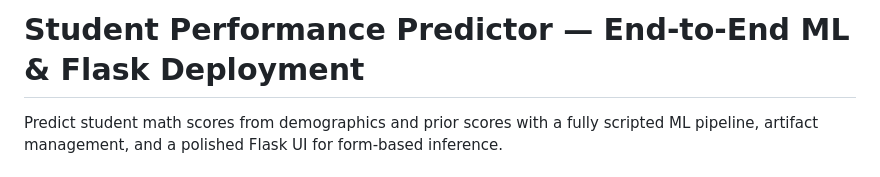
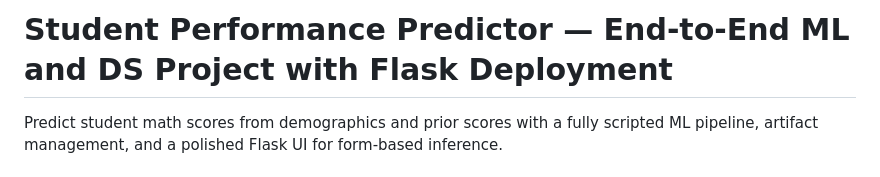
Before and after one commit to Prajwal-B/student-performance-predictor, a Markdown page: README.md, the part around the change. Drawn GitHub-style.

Commit message:
Update project title in README.md

```diff
--- a/README.md
+++ b/README.md
@@ -1,4 +1,4 @@
-# Student Performance Predictor — End-to-End ML & Flask Deployment
+# Student Performance Predictor — End-to-End ML and DS Project with Flask Deployment
 
 Predict student math scores from demographics and prior scores with a fully scripted ML pipeline, artifact management, and a polished Flask UI for form-based inference.
 
```
